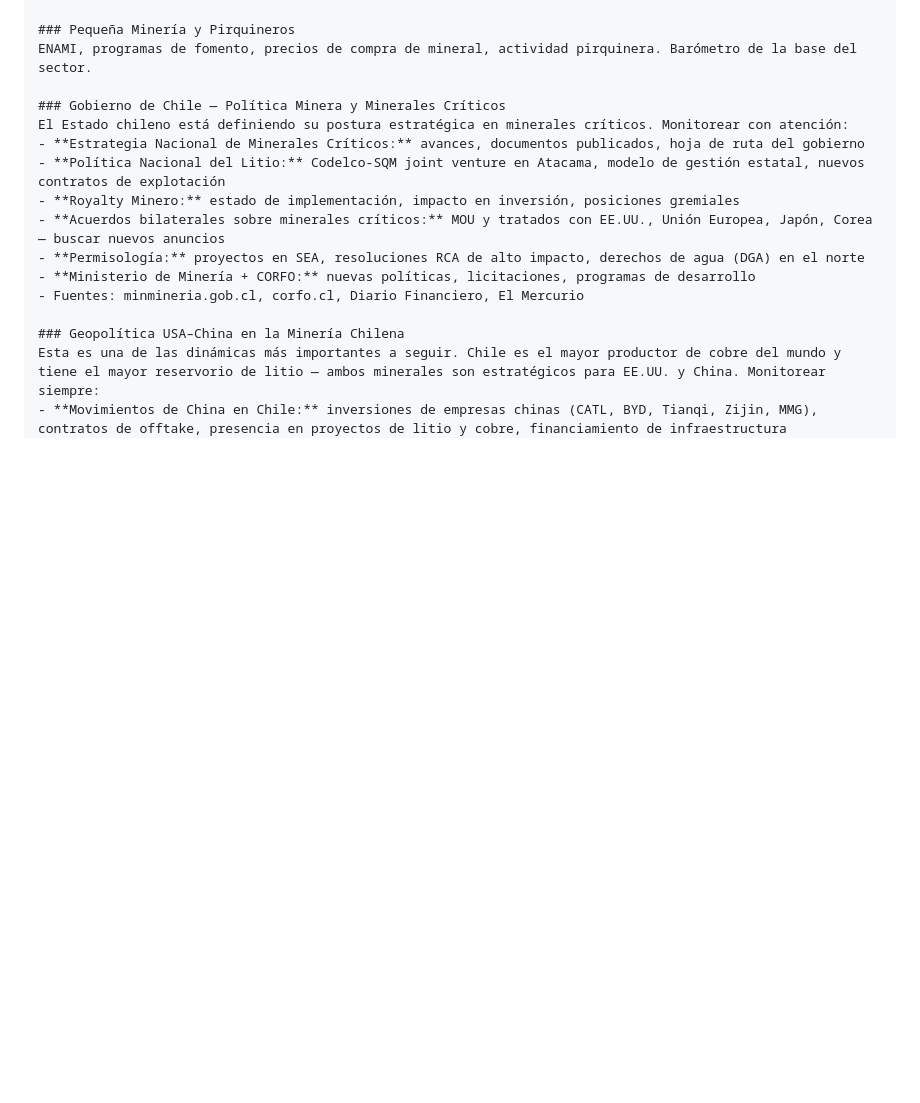
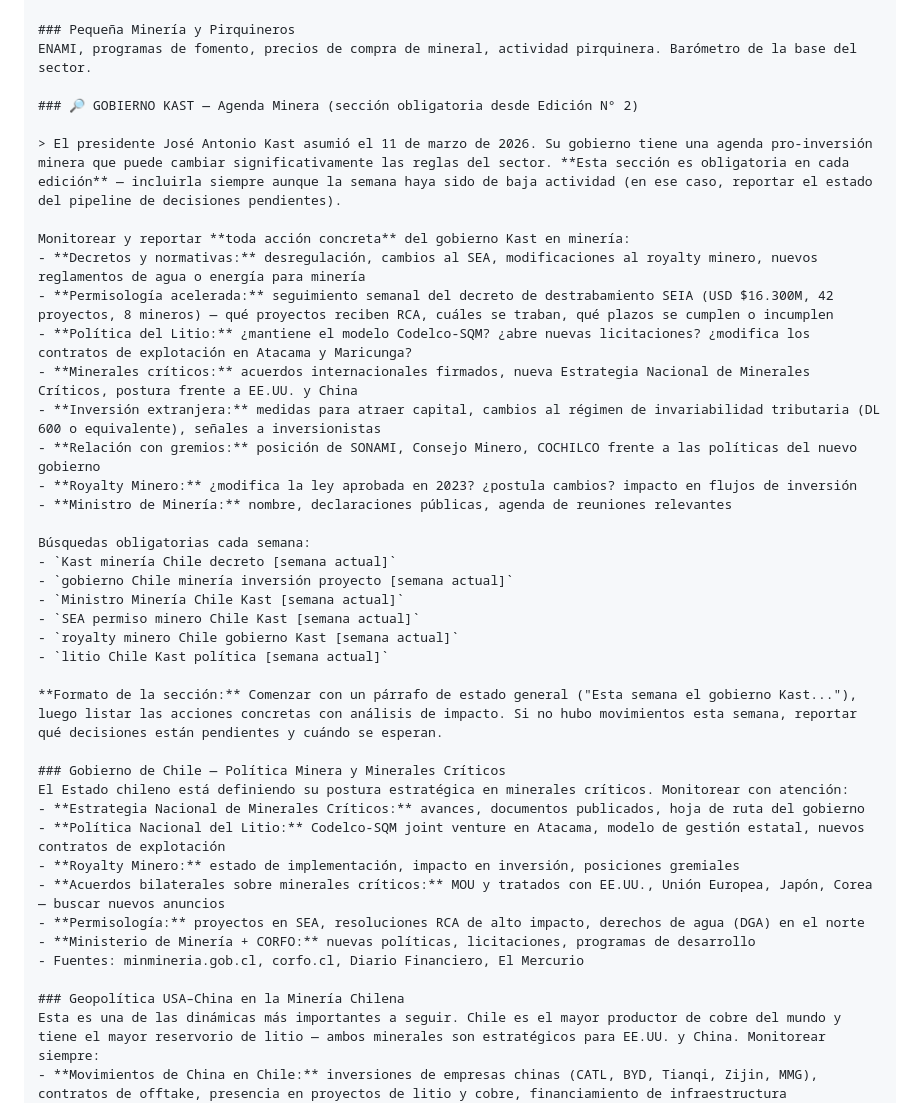
Before and after one commit to diegovda1234/alritmodelamineria, a Markdown page: scripts/skill_content.md, the part around the change. Drawn GitHub-style; blank space fills up the shorter version.

Commit message:
deploy: skill_content.md

```diff
--- a/scripts/skill_content.md
+++ b/scripts/skill_content.md
@@ -430,6 +430,30 @@ Empresas medianas chilenas y proyectos en desarrollo. **Diego trabaja en este se
 ### Pequeña Minería y Pirquineros
 ENAMI, programas de fomento, precios de compra de mineral, actividad pirquinera. Barómetro de la base del sector.
 
+### 🔎 GOBIERNO KAST — Agenda Minera (sección obligatoria desde Edición N° 2)
+
+> El presidente José Antonio Kast asumió el 11 de marzo de 2026. Su gobierno tiene una agenda pro-inversión minera que puede cambiar significativamente las reglas del sector. **Esta sección es obligatoria en cada edición** — incluirla siempre aunque la semana haya sido de baja actividad (en ese caso, reportar el estado del pipeline de decisiones pendientes).
+
+Monitorear y reportar **toda acción concreta** del gobierno Kast en minería:
+- **Decretos y normativas:** desregulación, cambios al SEA, modificaciones al royalty minero, nuevos reglamentos de agua o energía para minería
+- **Permisología acelerada:** seguimiento semanal del decreto de destrabamiento SEIA (USD $16.300M, 42 proyectos, 8 mineros) — qué proyectos reciben RCA, cuáles se traban, qué plazos se cumplen o incumplen
+- **Política del Litio:** ¿mantiene el modelo Codelco-SQM? ¿abre nuevas licitaciones? ¿modifica los contratos de explotación en Atacama y Maricunga?
+- **Minerales críticos:** acuerdos internacionales firmados, nueva Estrategia Nacional de Minerales Críticos, postura frente a EE.UU. y China
+- **Inversión extranjera:** medidas para atraer capital, cambios al régimen de invariabilidad tributaria (DL 600 o equivalente), señales a inversionistas
+- **Relación con gremios:** posición de SONAMI, Consejo Minero, COCHILCO frente a las políticas del nuevo gobierno
+- **Royalty Minero:** ¿modifica la ley aprobada en 2023? ¿postula cambios? impacto en flujos de inversión
+- **Ministro de Minería:** nombre, declaraciones públicas, agenda de reuniones relevantes
+
+Búsquedas obligatorias cada semana:
+- `Kast minería Chile decreto [semana actual]`
+- `gobierno Chile minería inversión proyecto [semana actual]`
+- `Ministro Minería Chile Kast [semana actual]`
+- `SEA permiso minero Chile Kast [semana actual]`
+- `royalty minero Chile gobierno Kast [semana actual]`
+- `litio Chile Kast política [semana actual]`
+
+**Formato de la sección:** Comenzar con un párrafo de estado general ("Esta semana el gobierno Kast..."), luego listar las acciones concretas con análisis de impacto. Si no hubo movimientos esta semana, reportar qué decisiones están pendientes y cuándo se esperan.
+
 ### Gobierno de Chile — Política Minera y Minerales Críticos
 El Estado chileno está definiendo su postura estratégica en minerales críticos. Monitorear con atención:
 - **Estrategia Nacional de Minerales Críticos:** avances, documentos publicados, hoja de ruta del gobierno
```
